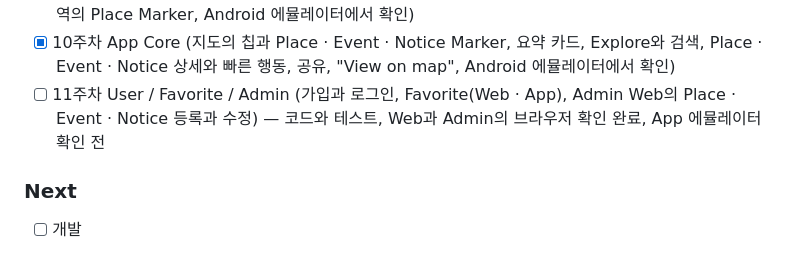
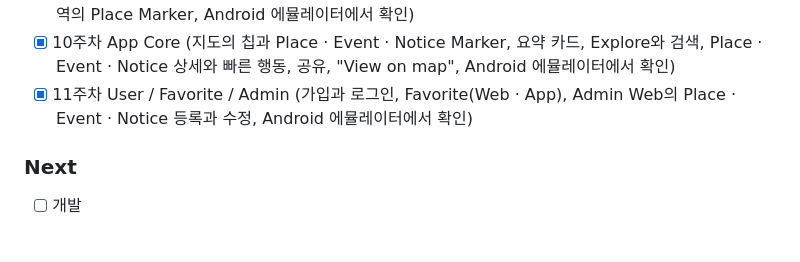
Before and after one commit to Nick-ugi/Local-Platform, a Markdown page: README.md, the part around the change. GitHub-like rendering.

Commit message:
Mark week 11 done after the emulator check
On the Android emulator, with a Place, Event and Notice registered through the admin API:
- the Place shows on the map, in Explore and in its detail; the Event card and the Notice period read in New Zealand time with the emulator on GMT
- the heart while signed out goes to Log in and, once signed in, comes back and saves; Favorites lists it and removes it
- the sign-in survives stopping and reopening the app (the refresh token was replaced), and Log out revokes it on the server
- after the Place is set to private it leaves the map and Explore, and its detail shows Page not found

Co-Authored-By: Claude Opus 5.5 <noreply@anthropic.com>

```diff
--- a/README.md
+++ b/README.md
@@ -865,7 +865,7 @@ Citizen / Resident / Tourist
 - [x] 8주차 Event / Notice / Public (Notices / Events 목록과 상세, 지도의 Event · Notice Marker, Sitemap과 robots, About, Event · Notice Seed 형식)
 - [x] 9주차 App Prototype (Expo SDK 57, Map / Explore / More 탭, Queenstown 지도와 현재 위치, 영역의 Place Marker, Android 에뮬레이터에서 확인)
 - [x] 10주차 App Core (지도의 칩과 Place · Event · Notice Marker, 요약 카드, Explore와 검색, Place · Event · Notice 상세와 빠른 행동, 공유, "View on map", Android 에뮬레이터에서 확인)
-- [ ] 11주차 User / Favorite / Admin (가입과 로그인, Favorite(Web · App), Admin Web의 Place · Event · Notice 등록과 수정) — 코드와 테스트, Web과 Admin의 브라우저 확인 완료, App 에뮬레이터 확인 전
+- [x] 11주차 User / Favorite / Admin (가입과 로그인, Favorite(Web · App), Admin Web의 Place · Event · Notice 등록과 수정, Android 에뮬레이터에서 확인)
 
 ### Next
 
```
